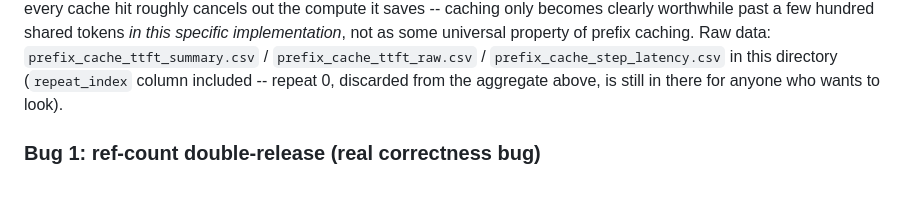
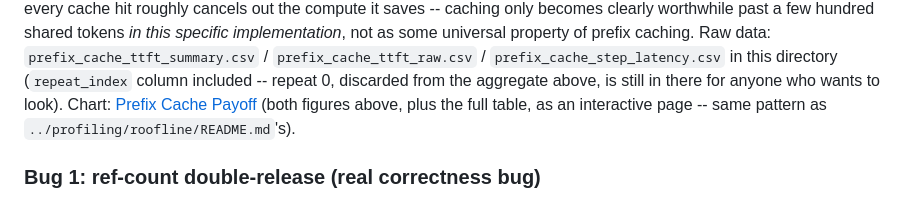
Before and after one commit to sairameshpv/lightserve, a Markdown page: benchmarks/prefix_caching/README.md, the part around the change. Drawn GitHub-style.

Commit message:
Link the interactive TTFT-vs-prefix-length chart from the README
Built as an Artifact from prefix_cache_ttft_summary.csv's final,
repeats-verified data -- grouped bar (TTFT off vs on) and diverging
bar (reduction %) charts, plus a full data table.

```diff
--- a/benchmarks/prefix_caching/README.md
+++ b/benchmarks/prefix_caching/README.md
@@ -75,6 +75,9 @@ caching. Raw data: `prefix_cache_ttft_summary.csv` /
 `prefix_cache_ttft_raw.csv` / `prefix_cache_step_latency.csv` in this
 directory (`repeat_index` column included -- repeat 0, discarded from
 the aggregate above, is still in there for anyone who wants to look).
+Chart: [Prefix Cache Payoff](https://claude.ai/code/artifact/575c141e-11c9-4800-a322-bc2cb9786963)
+(both figures above, plus the full table, as an interactive page --
+same pattern as `../profiling/roofline/README.md`'s).
 
 ### Bug 1: ref-count double-release (real correctness bug)
 
```
